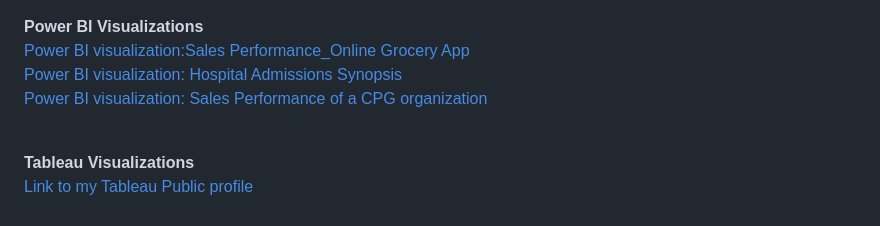
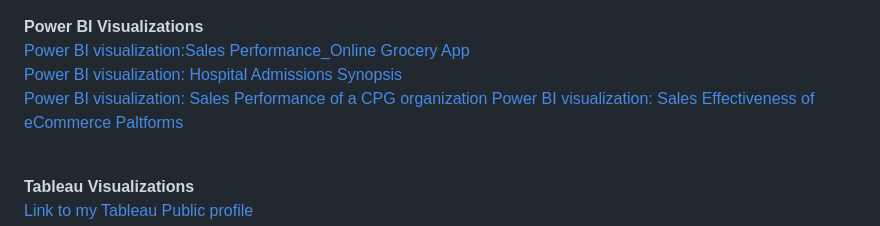
Before and after one commit to SuchGupta/portfolioprojects, a Markdown page: README.md, the part around the change. GitHub-like rendering.

```diff
--- a/README.md
+++ b/README.md
@@ -42,6 +42,7 @@ I have 10+ years of experience in business & data analysis with a focus on AI/ML
   <a href="BI Visualizations/Hospital Admissions Synopsis.pdf">Power BI visualization: Hospital Admissions Synopsis</a>
   <br>
   <a href="BI Visualizations/Sales Performance Dashboard.pdf">Power BI visualization: Sales Performance of a CPG organization</a>
+  <a href="BI Visualizations/How effective is eCommerce sales platform.pdf">Power BI visualization: Sales Effectiveness of eCommerce Paltforms</a>
 </p>
 <br>
 
```
